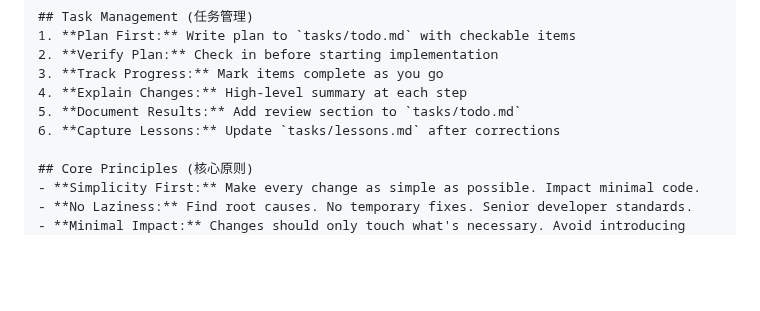
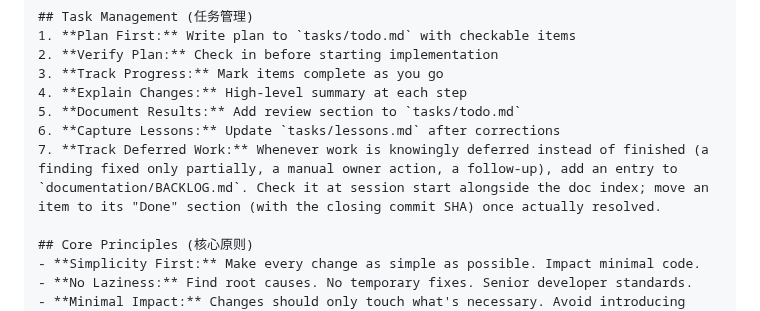
Before and after one commit to flyingabove/mvp_chat, a Markdown page: .claude/CLAUDE.md, the part around the change. GitHub-like rendering; blank space fills up the shorter version.

```diff
--- a/.claude/CLAUDE.md
+++ b/.claude/CLAUDE.md
@@ -88,6 +88,7 @@ If instructions every conflict with what is designed in the doc, always update t
 4. **Explain Changes:** High-level summary at each step
 5. **Document Results:** Add review section to `tasks/todo.md`
 6. **Capture Lessons:** Update `tasks/lessons.md` after corrections
+7. **Track Deferred Work:** Whenever work is knowingly deferred instead of finished (a finding fixed only partially, a manual owner action, a follow-up), add an entry to `documentation/BACKLOG.md`. Check it at session start alongside the doc index; move an item to its "Done" section (with the closing commit SHA) once actually resolved.
 
 ## Core Principles (核心原则)
 - **Simplicity First:** Make every change as simple as possible. Impact minimal code.
```
Also changed, not shown: documentation/AI_DOC_INDEX_CATALOGUE.md (+1 -0 lines), documentation/BACKLOG.md (added, +45 -0 lines).
